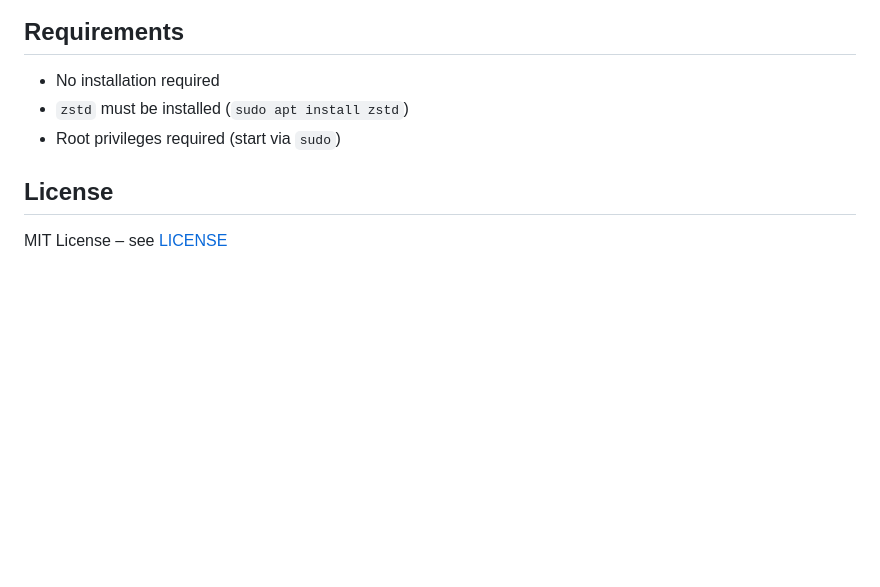
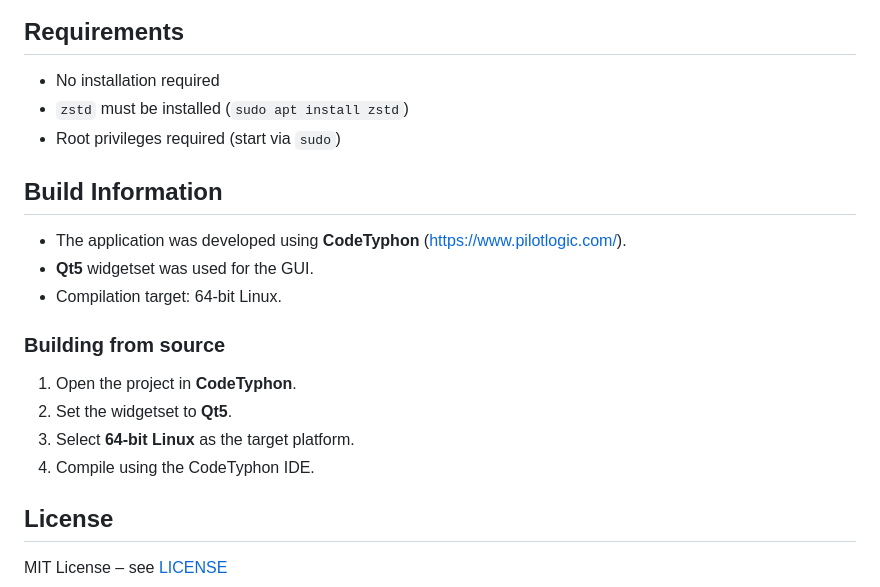
Before and after one commit to RaspberryFpc/pibackup, a Markdown page: README.md, the part around the change. Drawn GitHub-style; blank space fills up the shorter version.

```diff
--- a/README.md
+++ b/README.md
@@ -89,6 +89,20 @@ Restore works directly from both file types.
 - `zstd` must be installed (`sudo apt install zstd`)
 - Root privileges required (start via `sudo`)
 
+## Build Information
+
+- The application was developed using **CodeTyphon** (https://www.pilotlogic.com/).
+- **Qt5** widgetset was used for the GUI.
+- Compilation target: 64-bit Linux.
+
+### Building from source
+
+1. Open the project in **CodeTyphon**.
+2. Set the widgetset to **Qt5**.
+3. Select **64-bit Linux** as the target platform.
+4. Compile using the CodeTyphon IDE.
+
+
 ## License
 
 MIT License – see [LICENSE](LICENSE)
```
